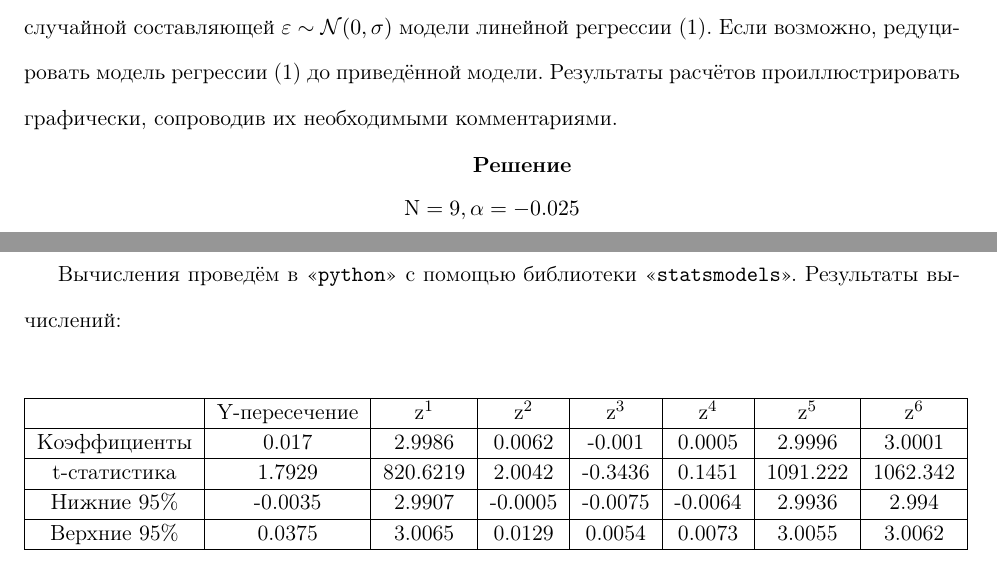
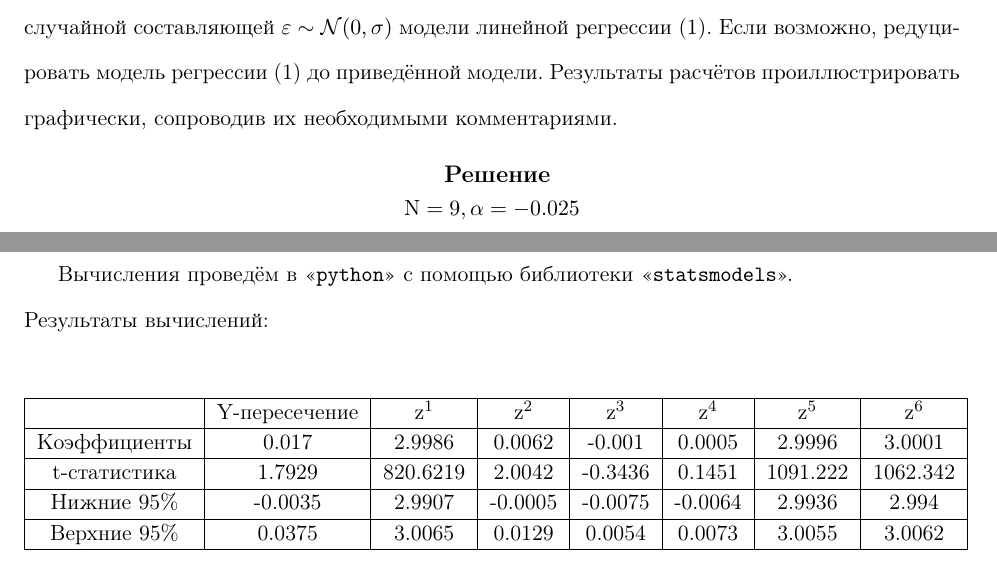
Before and after one commit to kwuh91/Numerical-Methods, a LaTeX problem sheet (HW1-2/NM-HW1-2.tex): two parts of pages 2 and 3 of 3, joined at a grey line, cut so that both start at the same text. Compiled offline with pdfLaTeX.

Commit message:
fixed text aligning a little

```diff
--- a/HW1-2/NM-HW1-2.tex
+++ b/HW1-2/NM-HW1-2.tex
@@ -128,13 +128,11 @@ $\prescript{>}{}{x_*} = \left[ x^0_*, x^1_*, \dots, x^k_* \right> \in \prescript
 Если возможно, редуцировать модель регрессии (1) до приведённой модели.
 Результаты расчётов проиллюстрировать графически, сопроводив их необходимыми комментариями.
 
-\parbox{\textwidth}{
-    \centering{
-        \textbf{Решение}
-    }
-}
+\vspace{-0.75\baselineskip}
 
-\vspace{-1\baselineskip}
+\section*{\centering{ \large Решение}}
+
+\vspace{-0.75\baselineskip}
 
 \begin{equation*}
     \textrm{N} = 9, \alpha = -0.025
@@ -189,7 +187,7 @@ $\prescript{>}{}{x_*} = \left[ x^0_*, x^1_*, \dots, x^k_* \right> \in \prescript
     \end{tabular}
 \end{center}
 
-Вычисления проведём в \textquote{\texttt{python}} с помощью библиотеки \textquote{\texttt{statsmodels}}.
+Вычисления проведём в \textquote{\texttt{python}} с помощью библиотеки \textquote{\texttt{statsmodels}}.\\
 Результаты вычислений:
 
 \renewcommand{\arraystretch}{0.65}
```
Also changed, not shown: HW1-2/NM-HW1-2.pdf.
